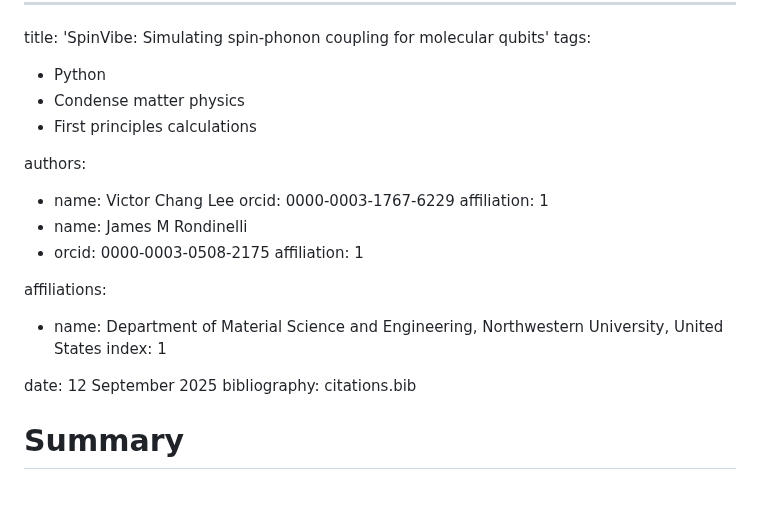
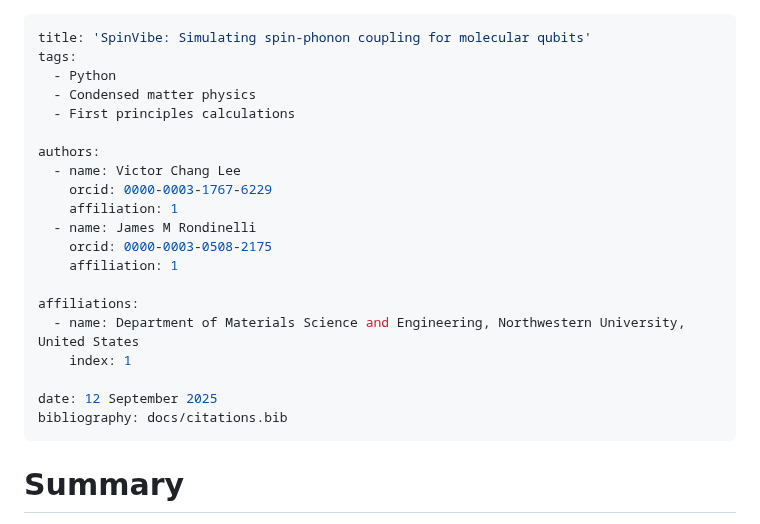
Before and after one commit to victorchanglee/SpinVibe, a Markdown page: docs/paper.md, the part around the change. Rendered like a GitHub page; blank space fills up the shorter version.

```diff
--- a/docs/paper.md
+++ b/docs/paper.md
@@ -2,7 +2,7 @@
 title: 'SpinVibe: Simulating spin-phonon coupling for molecular qubits'
 tags:
   - Python
-  - Condense matter physics
+  - Condensed matter physics
   - First principles calculations
 
 authors:
@@ -10,16 +10,16 @@ authors:
     orcid: 0000-0003-1767-6229
     affiliation: 1
   - name: James M Rondinelli
-  - orcid: 0000-0003-0508-2175
+    orcid: 0000-0003-0508-2175
     affiliation: 1
 
 affiliations:
- - name: Department of Material Science and Engineering, Northwestern University, United States
-   index: 1
-
+  - name: Department of Materials Science and Engineering, Northwestern University, United States
+    index: 1
 
 date: 12 September 2025
-bibliography: citations.bib
+bibliography: docs/citations.bib
+---
 
 # Summary
 
```
